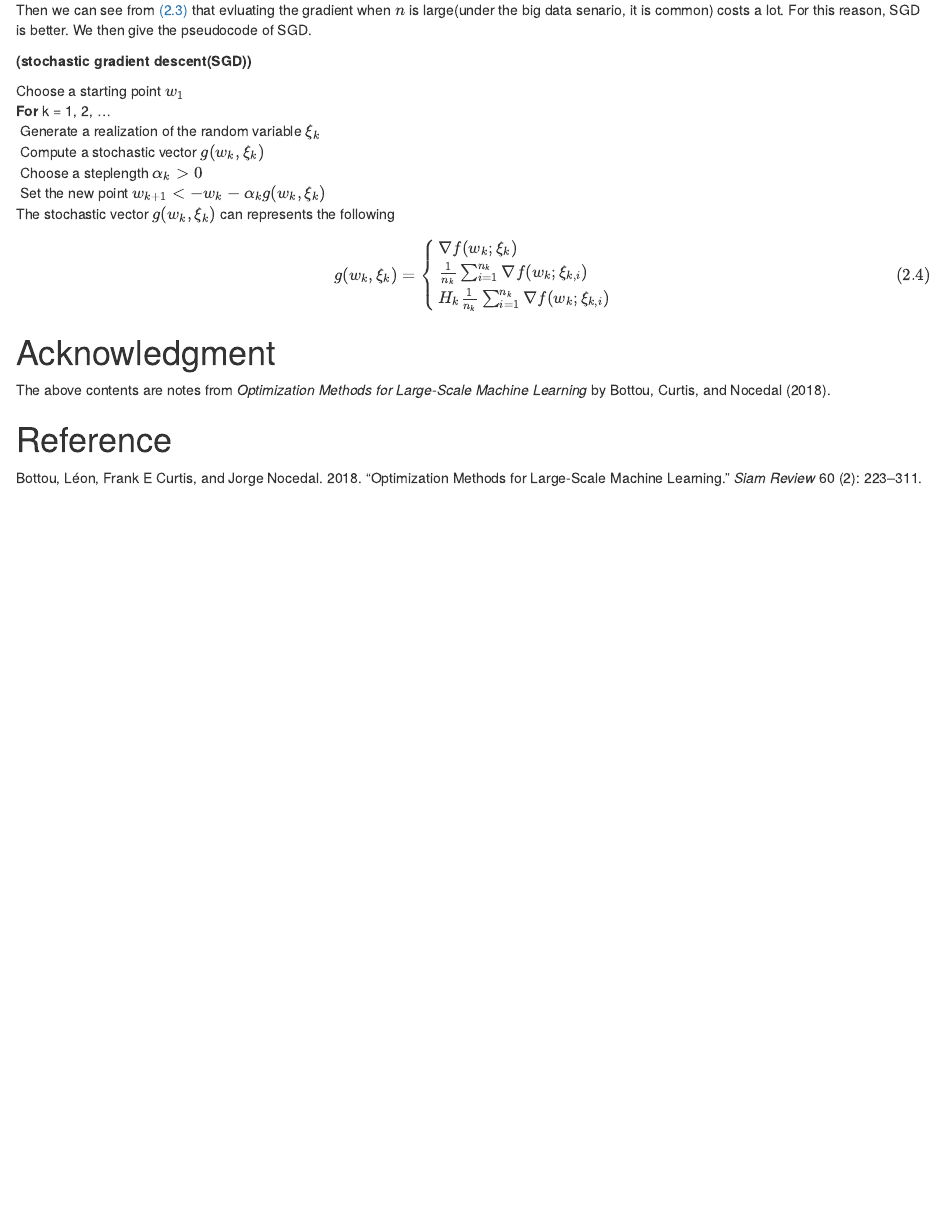
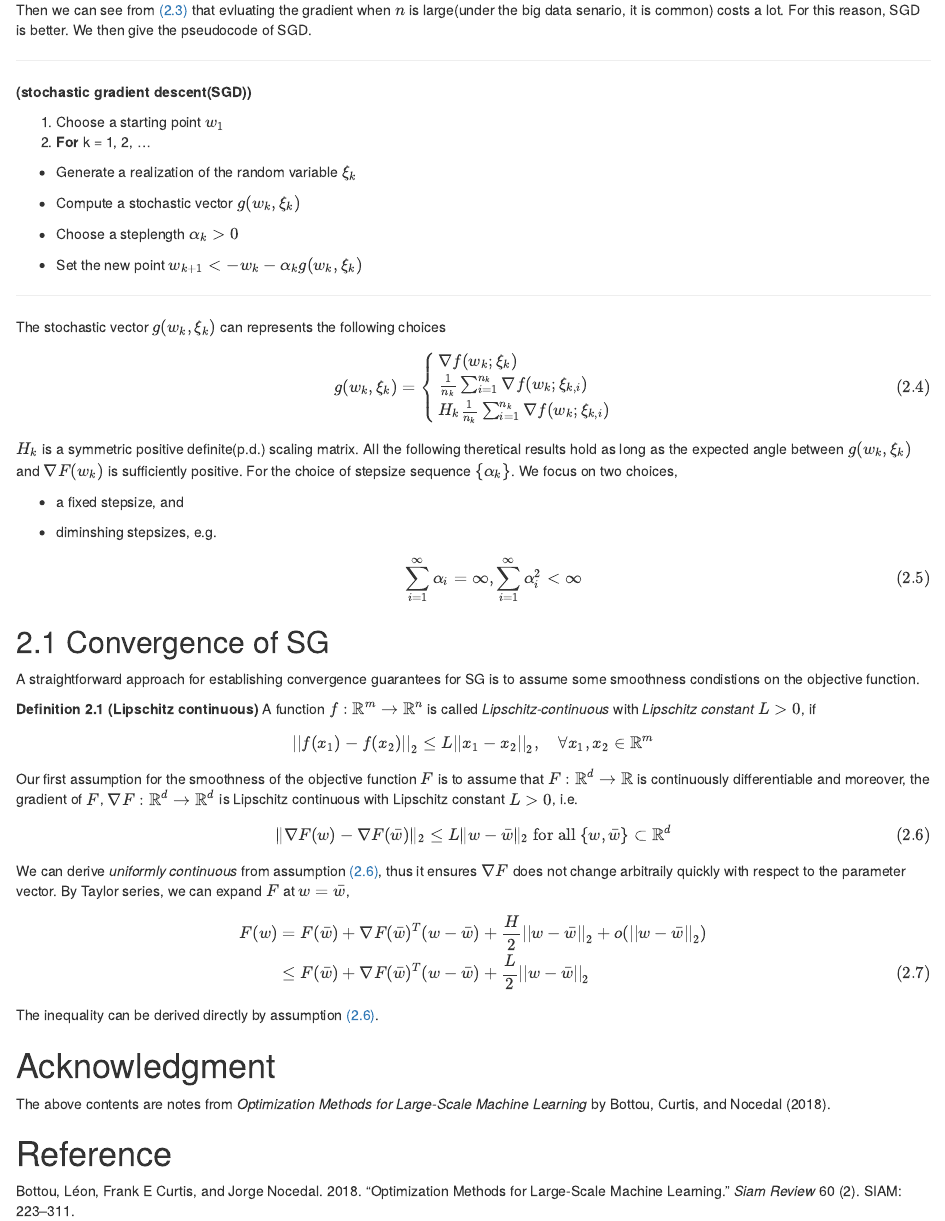
Before and after one commit to Kun73/Algorithm, an R Markdown document (Optimization Methods for Large-Scale Machine Learning/OPT.Rmd): the page in a window 1100 px wide, from 1750 px down. The pictures show the output file Optimization Methods for Large-Scale Machine Learning/OPT.html that the author committed with the source, opened offline.

Commit message:
convergence for SG, need finish

````diff
--- a/Optimization Methods for Large-Scale Machine Learning/OPT.Rmd
+++ b/Optimization Methods for Large-Scale Machine Learning/OPT.Rmd
@@ -100,18 +100,23 @@ In summary, the batch gradient descent evaluates the gradient using all the $n$
 
 Then we can see from \@ref(eq:glr) that evluating the gradient when $n$ is large(under the big data senario, it is common) costs a lot. For this reason, SGD is better. We then give the pseudocode of SGD.
 
+---
 
 **(stochastic gradient descent(SGD))**
 
-| Choose a starting point $w_1$
-| **For** k = 1, 2, ...
-|  Generate a realization of the random variable $\xi_k$
-|  Compute a stochastic vector $g(w_k,\xi_k)$
-|  Choose a steplength $\alpha_k>0$
-|  Set the new point $w_{k+1}<- w_k - \alpha_k g(w_k,\xi_k)$
+1. Choose a starting point $w_1$
+2. **For** k = 1, 2, ...
+   - Generate a realization of the random variable $\xi_k$
 
+   - Compute a stochastic vector $g(w_k,\xi_k)$
 
-The stochastic vector $g(w_k,\xi_k)$ can represents the following
+   - Choose a steplength $\alpha_k>0$
+
+   - Set the new point $w_{k+1}<- w_k - \alpha_k g(w_k,\xi_k)$
+
+---
+
+The stochastic vector $g(w_k,\xi_k)$ can represents the following choices
 \begin{equation}
 g(w_k,\xi_k) =
 \begin{cases}
@@ -122,8 +127,40 @@ H_k\frac{1}{n_k}\sum_{i=1}^{n_k}\nabla f(w_k;\xi_{k,i})
 (\#eq:sv)
 \end{equation}
 
+$H_k$ is a symmetric positive definite(p.d.) scaling matrix. All the following theretical results hold as long as the expected angle between $g(w_k,\xi_k)$ and $\nabla F(w_k)$ is sufficiently positive. For the choice of stepsize sequence $\{\alpha_k\}$. We focus on two choices,
 
+- a fixed stepsize, and
 
+- diminshing stepsizes, e.g.
+\begin{equation}
+\sum_{i=1}^\infty \alpha_i = \infty, \sum_{i=1}^\infty\alpha_i^2 <\infty
+(\#eq:dimishingalpha)
+\end{equation}
+
+## Convergence of SG
+
+A straightforward approach for establishing convergence guarantees for SG is to assume some smoothness condistions on the objective function.
+
+```{definition, name = "Lipschitz continuous"}
+A function $f:\mathbb{R}^m\rightarrow\mathbb{R}^n$ is called *Lipschitz-continuous* with *Lipschitz constant* $L>0$, if
+\begin{equation}
+||f(x_1)-f(x_2)||_2\leq L||x_1-x_2||_2,\quad \forall x_1,x_2\in \mathbb{R}^m
+\end{equation}
+```
+
+Our first assumption for the smoothness of the objective function $F$ is to assume that $F:\mathbb{R}^d\rightarrow \mathbb{R}$ is continuously differentiable and moreover, the gradient of $F$, $\nabla F:\mathbb{R}^d\rightarrow\mathbb{R}^d$ is Lipschitz continuous with Lipschitz constant $L>0$, i.e.
+\begin{equation}
+\|\nabla F(w)-\nabla F(\bar{w})\|_{2} \leq L\|w-\bar{w}\|_{2} \text { for all }\{w, \bar{w}\} \subset \mathbb{R}^{d}
+(\#eq:ass1)
+\end{equation}
+
+We can derive *uniformly continuous* from assumption \@ref(eq:ass1), thus it ensures $\nabla F$ does not change arbitraily quickly with respect to the parameter vector. By Taylor series, we can expand $F$ at $w=\bar{w}$,
+\begin{align}
+F(w) &= F(\bar{w}) + \nabla F(\bar{w})^T(w-\bar{w})+\frac{H}{2}||w-\bar{w}||_2+o(||w-\bar{w}||_2)\\
+&\leq F(\bar{w}) + \nabla F(\bar{w})^T(w-\bar{w}) + \frac{L}{2}||w-\bar{w}||_2
+(\#eq:con1ass1)
+\end{align}
+The inequality can be derived directly by assumption \@ref(eq:ass1).
 
 
 
````
Also changed, not shown: Optimization Methods for Large-Scale Machine Learning/OPT.html.
